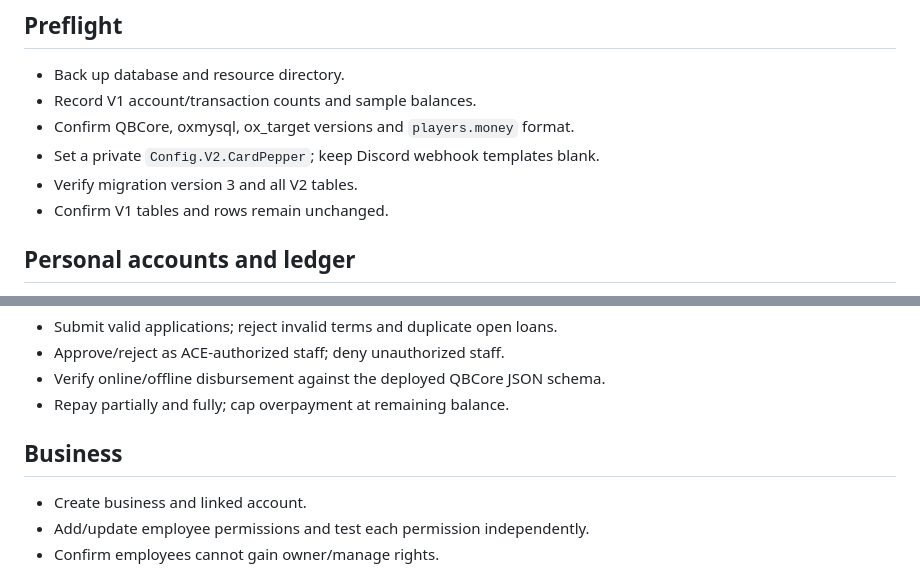
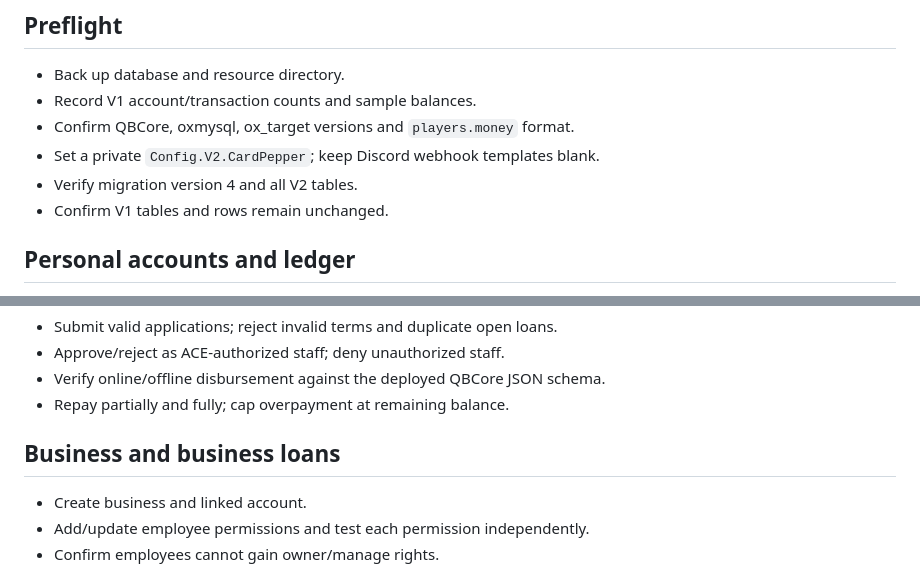
Before and after one commit to dospatch/bc-banking, a Markdown page: docs/V2-TESTING.md, 2 parts joined by grey strips. Drawn GitHub-style.

Commit message:
test: include business loan and schema v4 validation

```diff
--- a/docs/V2-TESTING.md
+++ b/docs/V2-TESTING.md
@@ -7,7 +7,7 @@
 - Record V1 account/transaction counts and sample balances.
 - Confirm QBCore, oxmysql, ox_target versions and `players.money` format.
 - Set a private `Config.V2.CardPepper`; keep Discord webhook templates blank.
-- Verify migration version 3 and all V2 tables.
+- Verify migration version 4 and all V2 tables.
 - Confirm V1 tables and rows remain unchanged.
 
 ## Personal accounts and ledger
@@ -37,7 +37,7 @@
 - Verify online/offline disbursement against the deployed QBCore JSON schema.
 - Repay partially and fully; cap overpayment at remaining balance.
 
-## Business
+## Business and business loans
 - Create business and linked account.
 - Add/update employee permissions and test each permission independently.
 - Confirm employees cannot gain owner/manage rights.
```
